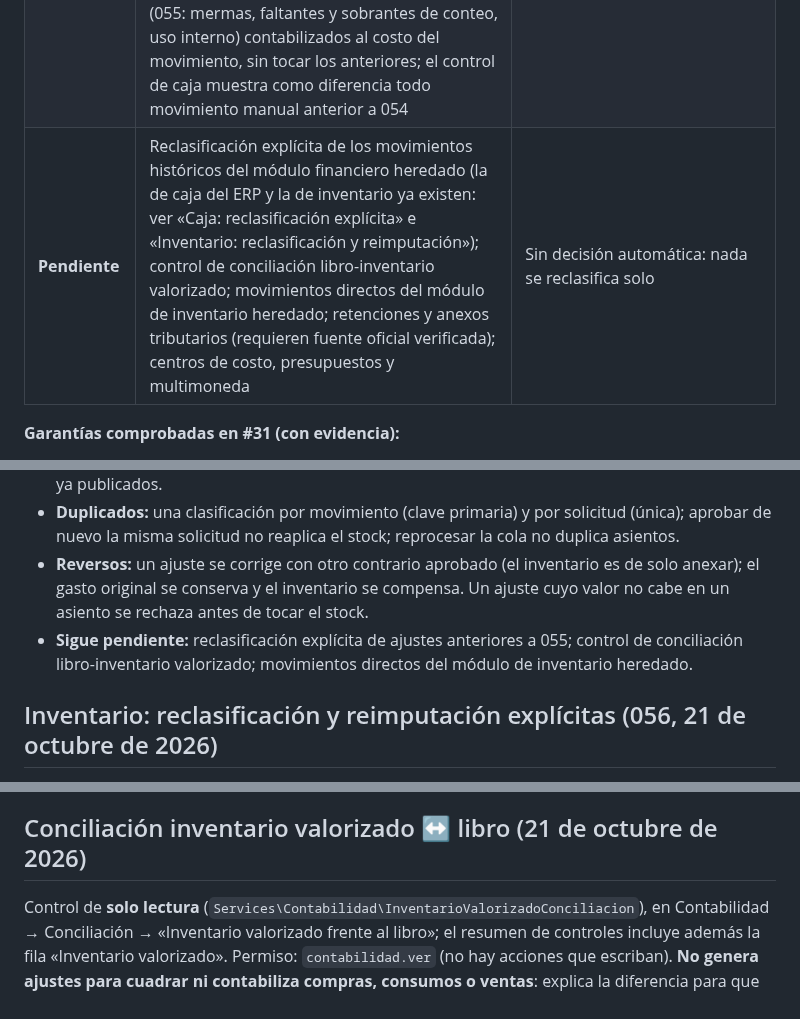
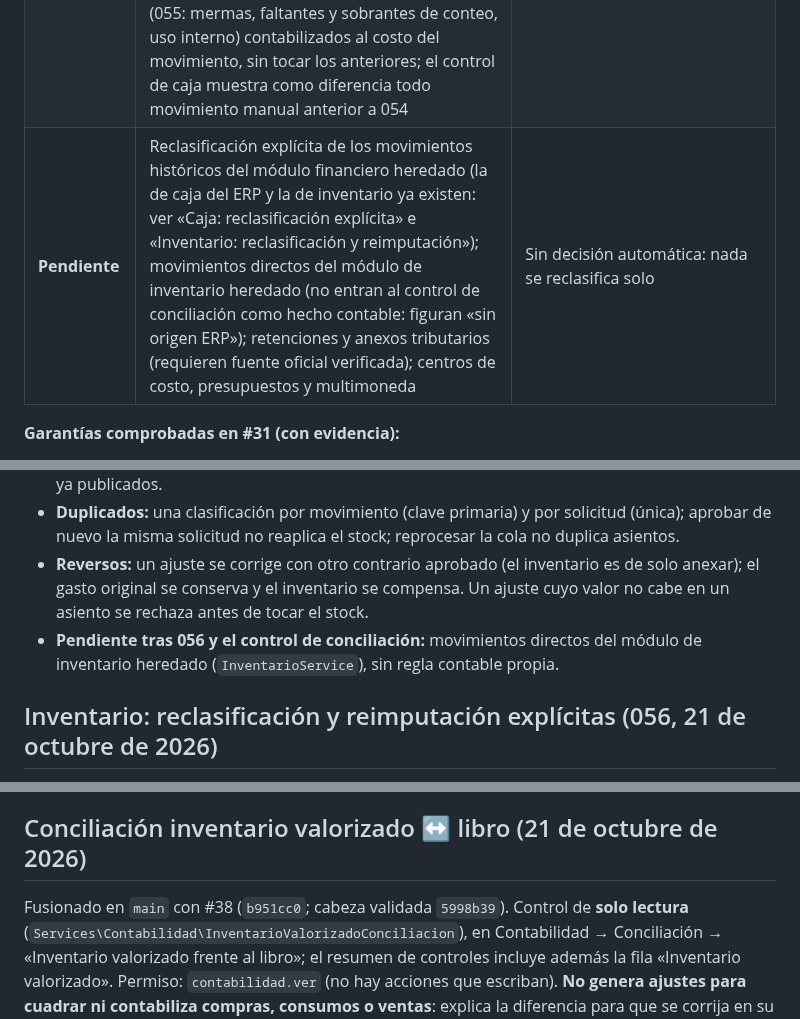
Before and after one commit to Johnsky-Games/AppSalon_PHP_MVC_JS_SASS, a Markdown page: docs/RECONCILIACION_PLAN_2026-10-19.md, 3 parts joined by grey strips. Drawn GitHub-style.

Commit message:
docs: RECONCILIACION refleja el control inventario↔libro entregado y sus pendientes
Co-Authored-By: Claude Sonnet 5.5 <noreply@anthropic.com>
Claude-Session: https://claude.ai/code/session_0191jkY6ofUKrRKbdYyCjJ71

```diff
--- a/docs/RECONCILIACION_PLAN_2026-10-19.md
+++ b/docs/RECONCILIACION_PLAN_2026-10-19.md
@@ -53,7 +53,7 @@ Verificado tras fusionar #31 (`e08c09a`). Detalle técnico en `docs/CONTABILIDAD
 | --- | --- | --- |
 | **Completo (ensayo)** | Libro por partida doble inmutable con períodos, cierre, reversos y estados; asientos automáticos desde los hechos del negocio (ventas, cobros, prepago, compras, obligaciones, comisiones, nómina, finiquito, utilidades, activos y depreciación); controles de conciliación del libro contra sus auxiliares (proveedores, comisiones, anticipos, caja en efectivo, depreciación acumulada); **movimientos manuales de efectivo del ERP** clasificados con conceptos configurables ligados al plan propio (aporte y retiro del propietario, depósito y retiro de banco, gasto, sobrante, faltante), con reverso, auditoría, permisos y bloqueo solo de la contabilización sin configurar (054) | CI verde del `main` en cada fusión; 8 pruebas de integración de conceptos de caja |
 | **Parcial** | Movimientos manuales del **módulo financiero heredado** (`FinanzasService`: p. ej. transferencias recibidas sin cita): no pasan por conceptos y siguen sin regla; tesorería bancaria (051): conciliación línea a línea sin asientos automáticos desde el extracto ni formatos de cada banco; ajustes de inventario aprobados con concepto y cuenta propios (055: mermas, faltantes y sobrantes de conteo, uso interno) contabilizados al costo del movimiento, sin tocar los anteriores; el control de caja muestra como diferencia todo movimiento manual anterior a 054 | Documentado en `docs/CONTABILIDAD_PROPIA.md` |
-| **Pendiente** | Reclasificación explícita de los movimientos históricos del módulo financiero heredado (la de caja del ERP y la de inventario ya existen: ver «Caja: reclasificación explícita» e «Inventario: reclasificación y reimputación»); control de conciliación libro-inventario valorizado; movimientos directos del módulo de inventario heredado; retenciones y anexos tributarios (requieren fuente oficial verificada); centros de costo, presupuestos y multimoneda | Sin decisión automática: nada se reclasifica solo |
+| **Pendiente** | Reclasificación explícita de los movimientos históricos del módulo financiero heredado (la de caja del ERP y la de inventario ya existen: ver «Caja: reclasificación explícita» e «Inventario: reclasificación y reimputación»); movimientos directos del módulo de inventario heredado (no entran al control de conciliación como hecho contable: figuran «sin origen ERP»); retenciones y anexos tributarios (requieren fuente oficial verificada); centros de costo, presupuestos y multimoneda | Sin decisión automática: nada se reclasifica solo |
 
 **Garantías comprobadas en #31 (con evidencia):**
 * La migración 054 es solo aditiva (dos tablas nuevas, ningún `UPDATE`, `DELETE` ni `ALTER` sobre `caja_movimientos`). Con tres movimientos históricos y una sesión de caja cargados antes de aplicarla, las sumas de control de `caja_movimientos`, `erp_caja_movimientos` y `erp_caja_sesiones` fueron idénticas antes y después, y quedaron 0 conceptos y 0 clasificaciones: los históricos se conservan sin reclasificar.
@@ -72,7 +72,7 @@ Fusionado en `main` con #33 (`229b6b5`). Detalle en `docs/CONTABILIDAD_PROPIA.md
 * **Trazabilidad:** solicitud → movimiento → evento → asiento, con el concepto y quien lo creó; el asiento remite al evento que lo originó. Cambiar la cuenta de un concepto no reescribe asientos ya publicados.
 * **Duplicados:** una clasificación por movimiento (clave primaria) y por solicitud (única); aprobar de nuevo la misma solicitud no reaplica el stock; reprocesar la cola no duplica asientos.
 * **Reversos:** un ajuste se corrige con otro contrario aprobado (el inventario es de solo anexar); el gasto original se conserva y el inventario se compensa. Un ajuste cuyo valor no cabe en un asiento se rechaza antes de tocar el stock.
-* **Sigue pendiente:** reclasificación explícita de ajustes anteriores a 055; control de conciliación libro-inventario valorizado; movimientos directos del módulo de inventario heredado.
+* **Pendiente tras 056 y el control de conciliación:** movimientos directos del módulo de inventario heredado (`InventarioService`), sin regla contable propia.
 
 ## Inventario: reclasificación y reimputación explícitas (056, 21 de octubre de 2026)
 Detalle técnico en `docs/CONTABILIDAD_PROPIA.md`. Reclasificar cambia la **imputación contable**, nunca el movimiento ni las existencias.
@@ -84,6 +84,7 @@ Detalle técnico en `docs/CONTABILIDAD_PROPIA.md`. Reclasificar cambia la **impu
 | **Parcial / pendiente** | Movimientos directos del módulo de inventario heredado (`InventarioService`) y compras, consumos y ventas siguen su propio flujo contable; reclasificar el módulo financiero heredado de caja. (El control de conciliación libro ↔ inventario valorizado ya existe: ver la sección siguiente.) |
 
 ## Conciliación inventario valorizado ↔ libro (21 de octubre de 2026)
+Fusionado en `main` con #38 (`b951cc0`; cabeza validada `5998b39`).
 Control de **solo lectura** (`Services\Contabilidad\InventarioValorizadoConciliacion`), en Contabilidad → Conciliación → «Inventario valorizado frente al libro»; el resumen de controles incluye además la fila «Inventario valorizado». Permiso: `contabilidad.ver` (no hay acciones que escriban). **No genera ajustes para cuadrar ni contabiliza compras, consumos o ventas**: explica la diferencia para que se corrija en su fuente.
 | Aspecto | Definición |
 | --- | --- |
```
Also changed, not shown: other parts of docs/RECONCILIACION_PLAN_2026-10-19.md (+1 -0 lines).
